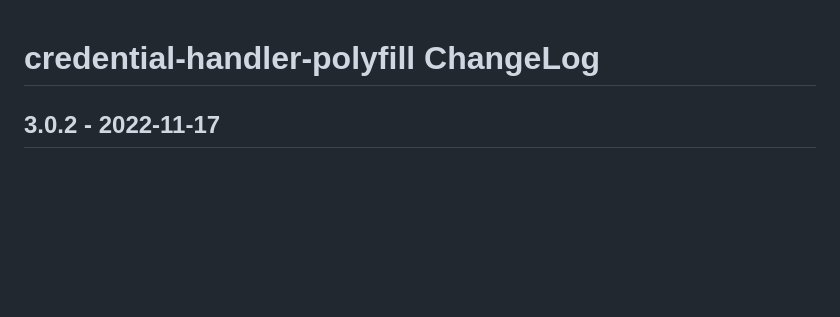
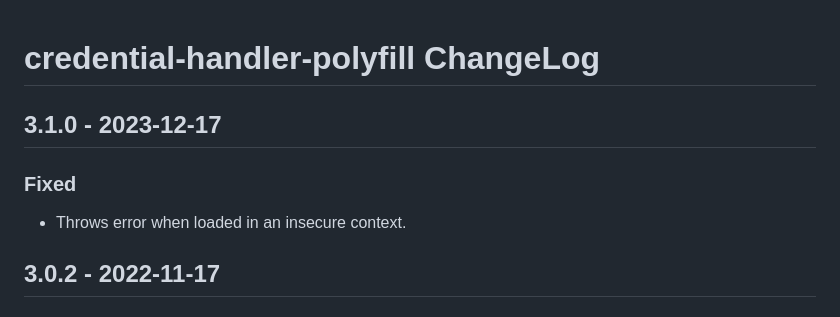
Before and after one commit to credential-handler/credential-handler-polyfill, a Markdown page: CHANGELOG.md, the part around the change. Rendered like a GitHub page; blank space fills up the shorter version.

Commit message:
Add changelog entry.

```diff
--- a/CHANGELOG.md
+++ b/CHANGELOG.md
@@ -1,4 +1,9 @@
 # credential-handler-polyfill ChangeLog
+
+## 3.1.0 - 2023-12-17
+
+### Fixed
+- Throws error when loaded in an insecure context.
 
 ## 3.0.2 - 2022-11-17
 
```
